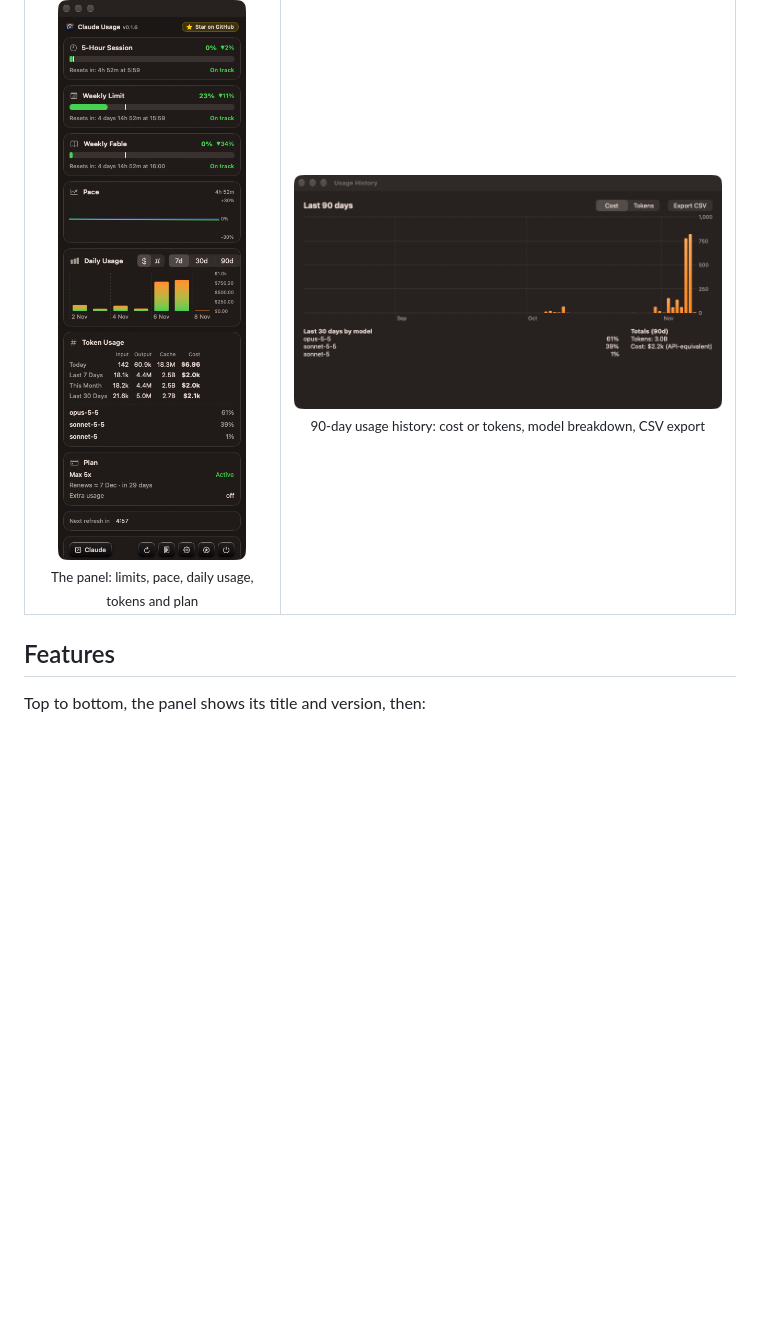
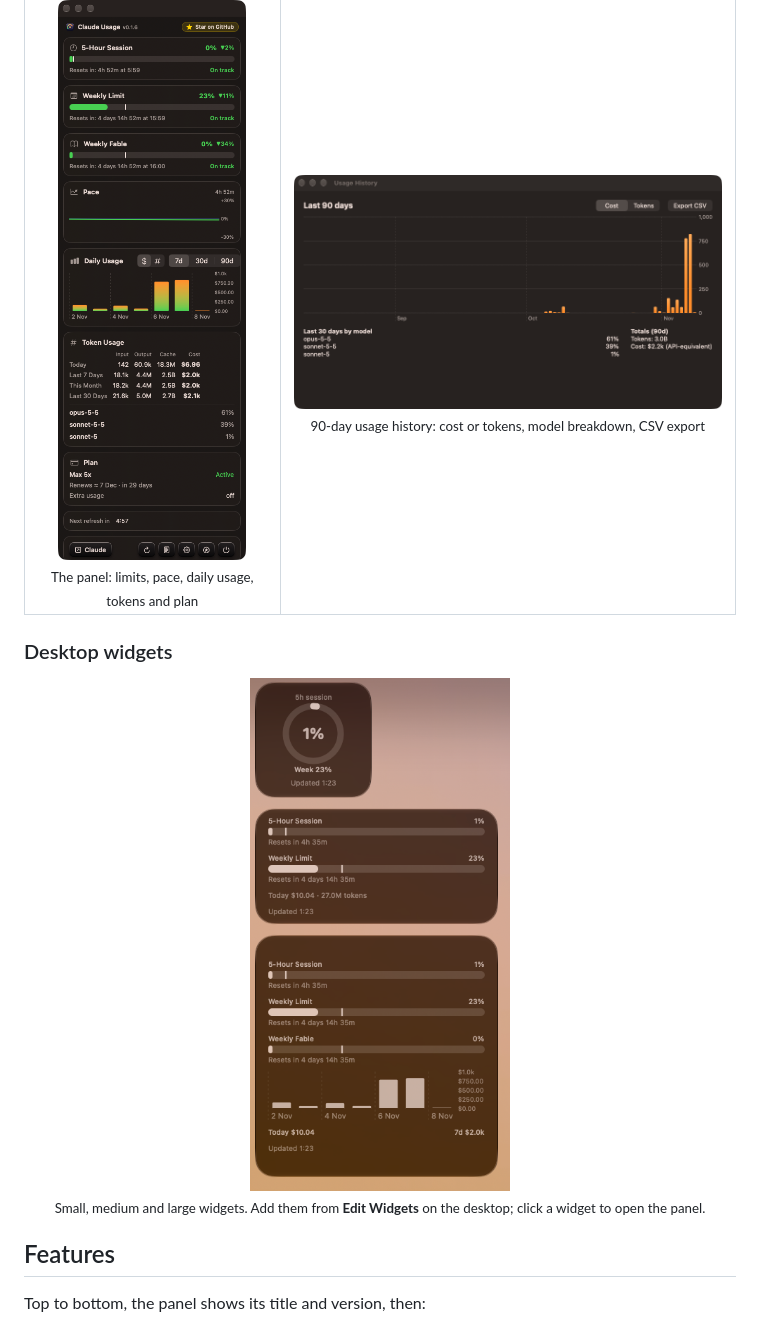
Before and after one commit to israelio/claude-usage-widget, a Markdown page: README.md, the part around the change. GitHub-like rendering; pictures changed too: docs/images/widgets.png (added); blank space fills up the shorter version.

Commit message:
docs: add desktop widgets screenshot to README

```diff
--- a/README.md
+++ b/README.md
@@ -22,6 +22,13 @@ A native macOS menu bar app (plus desktop widgets) that shows your **Claude Code
     </td>
   </tr>
 </table>
+
+### Desktop widgets
+
+<p align="center">
+  <img src="docs/images/widgets.png" alt="Claude Usage desktop widgets in small, medium and large sizes" width="260"><br>
+  <sub>Small, medium and large widgets. Add them from <b>Edit Widgets</b> on the desktop; click a widget to open the panel.</sub>
+</p>
 
 ## Features
 
```
